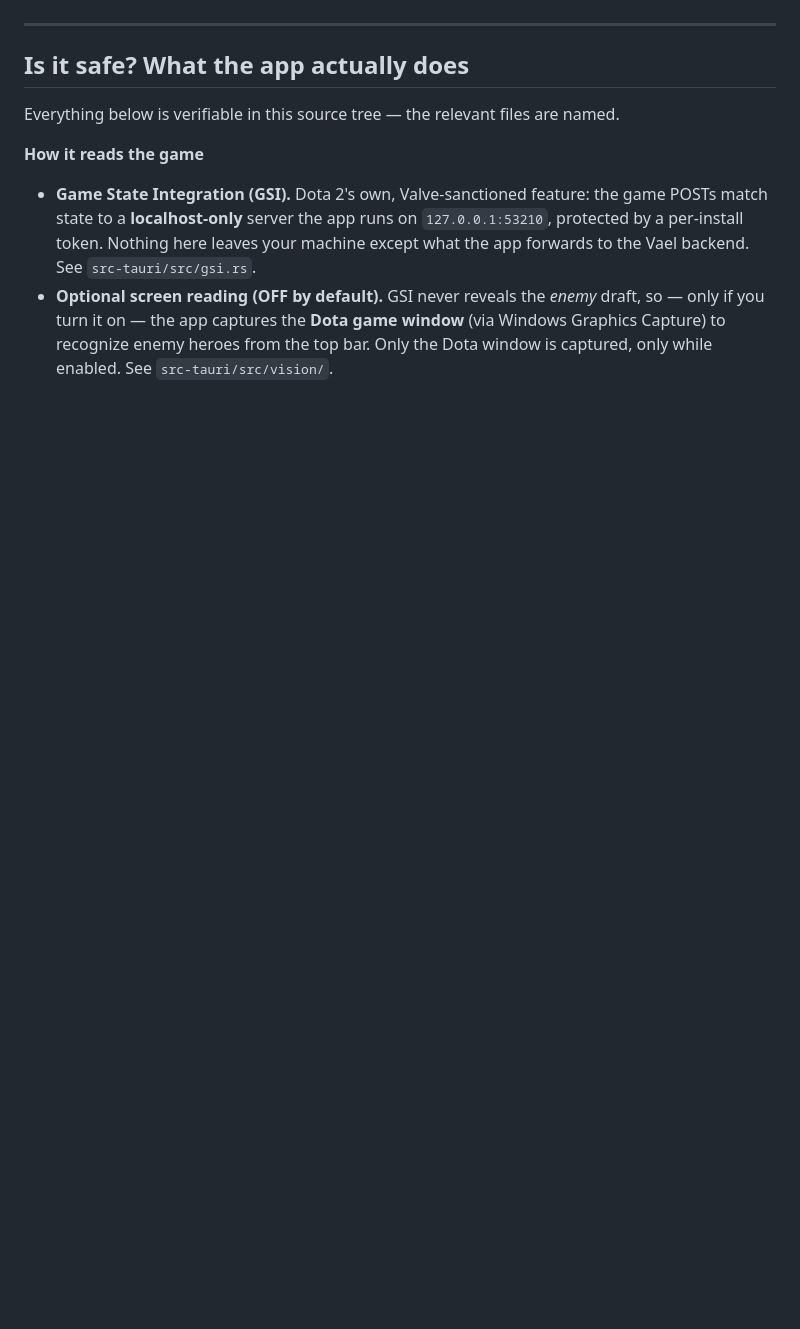
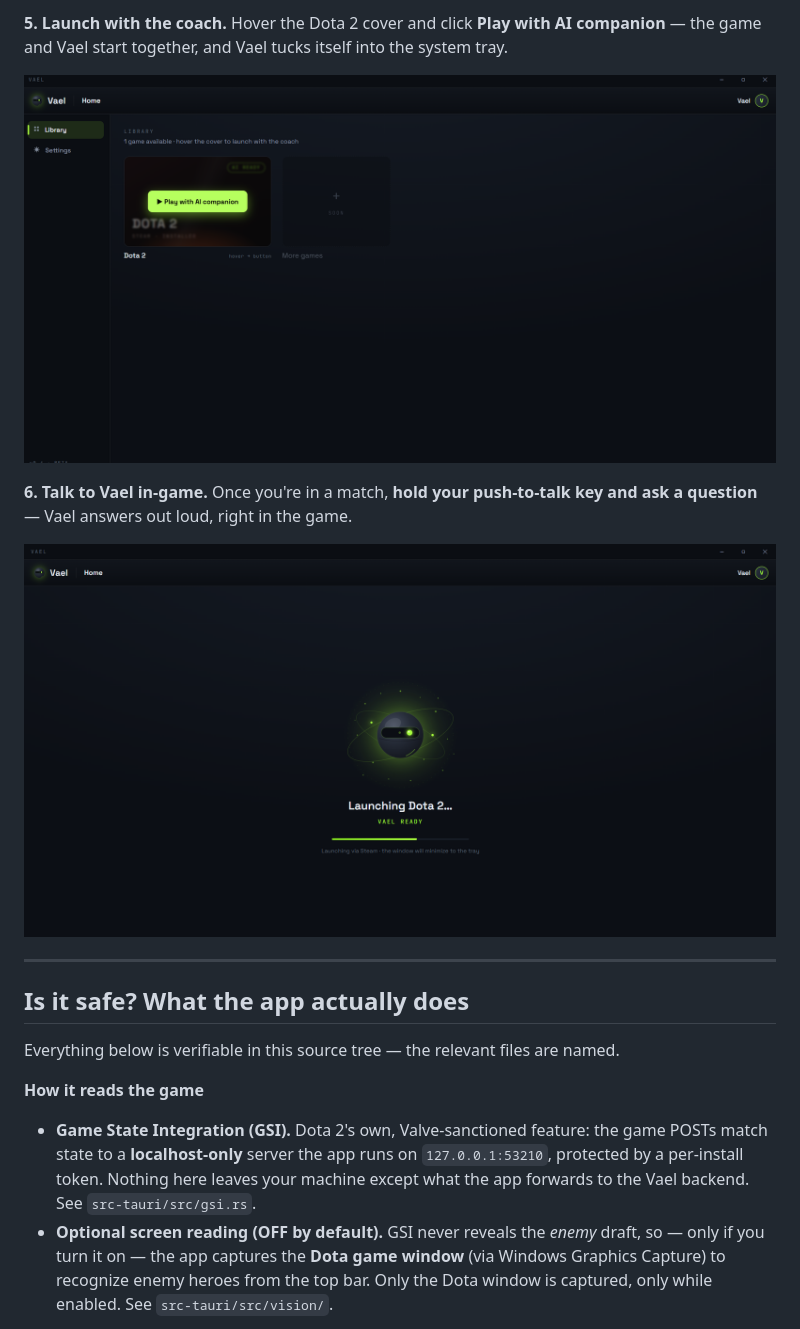
Before and after one commit to Vasya1996/vael-desktop, a Markdown page: README.md, the part around one of its changes. Rendered like a GitHub page; pictures changed too: docs/images/step-3-launch.png (added), docs/images/step-4-voice.png (added); blank space fills up the shorter version.

Commit message:
docs(readme): add Quick start for players (download command + link, sign-up, launch, voice) with screenshots

```diff
--- a/README.md
+++ b/README.md
@@ -10,3 +39,12 @@ is a separate hosted service and is not part of this repo.
+**5. Launch with the coach.** Hover the Dota 2 cover and click **Play with AI companion** —
+the game and Vael start together, and Vael tucks itself into the system tray.
+
+![Launch with the AI companion](docs/images/step-3-launch.png)
+
+**6. Talk to Vael in-game.** Once you're in a match, **hold your push-to-talk key and ask a
+question** — Vael answers out loud, right in the game.
+
+![Vael ready in-game](docs/images/step-4-voice.png)
 
 ---
 
```
Also changed, not shown: other parts of README.md (+29 -0 lines), docs/images/step-1-pushtotalk.png (added), docs/images/step-2-library.png (added).
